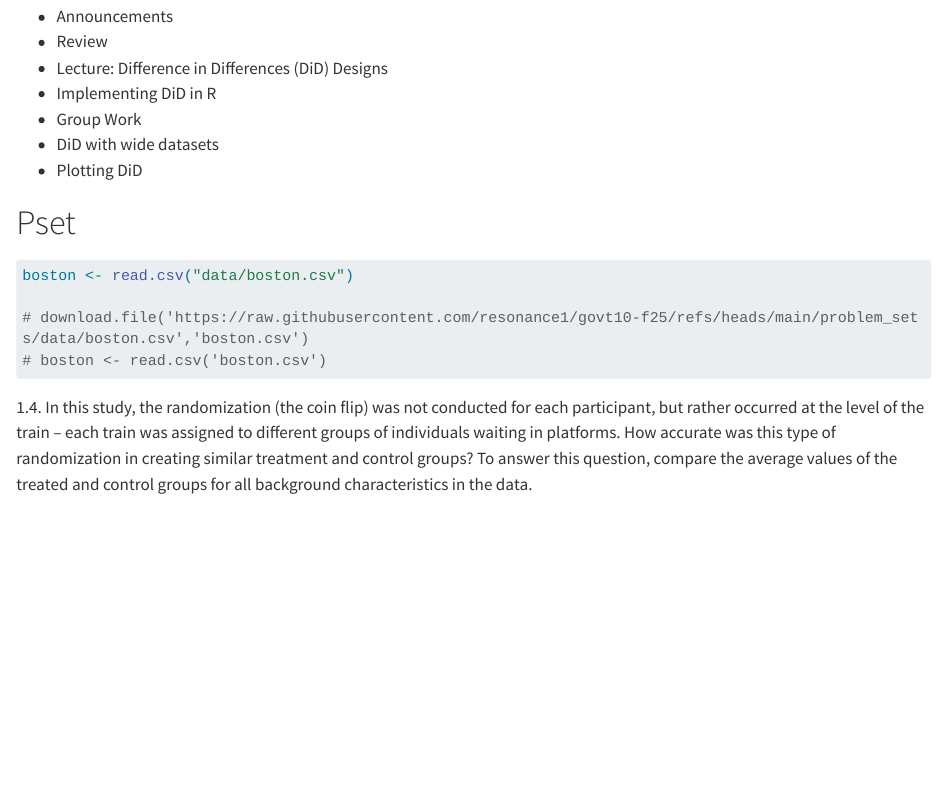
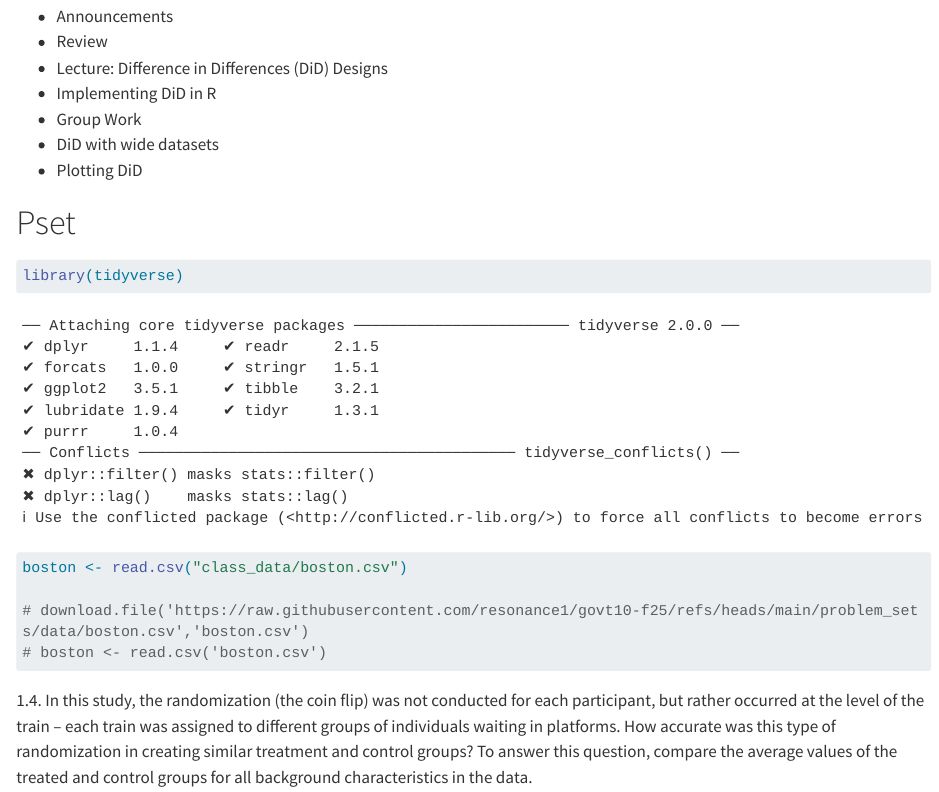
Before and after one commit to resonance1/govt10-f25, a Quarto document (class7.qmd): the page in a window 1100 px wide, from 130 px down. Rendered offline with R 4.5, knitr and Pandoc in place of Quarto, with nearby package versions; drawn as R Markdown's standard HTML page in place of the format the file asks for; long lines of code are wrapped; common packages that the code uses without loading them are loaded.

Commit message:
Update class7.qmd

````diff
--- a/class7.qmd
+++ b/class7.qmd
@@ -23,8 +23,8 @@ knitr::opts_chunk$set(error = TRUE)
 # Pset
 
 ```{r}
-
-boston <- read.csv("data/boston.csv")
+library(tidyverse)
+boston <- read.csv("class_data/boston.csv")
 
 #download.file("https://raw.githubusercontent.com/resonance1/govt10-f25/refs/heads/main/problem_sets/data/boston.csv","boston.csv")
 #boston <- read.csv("boston.csv")
````
